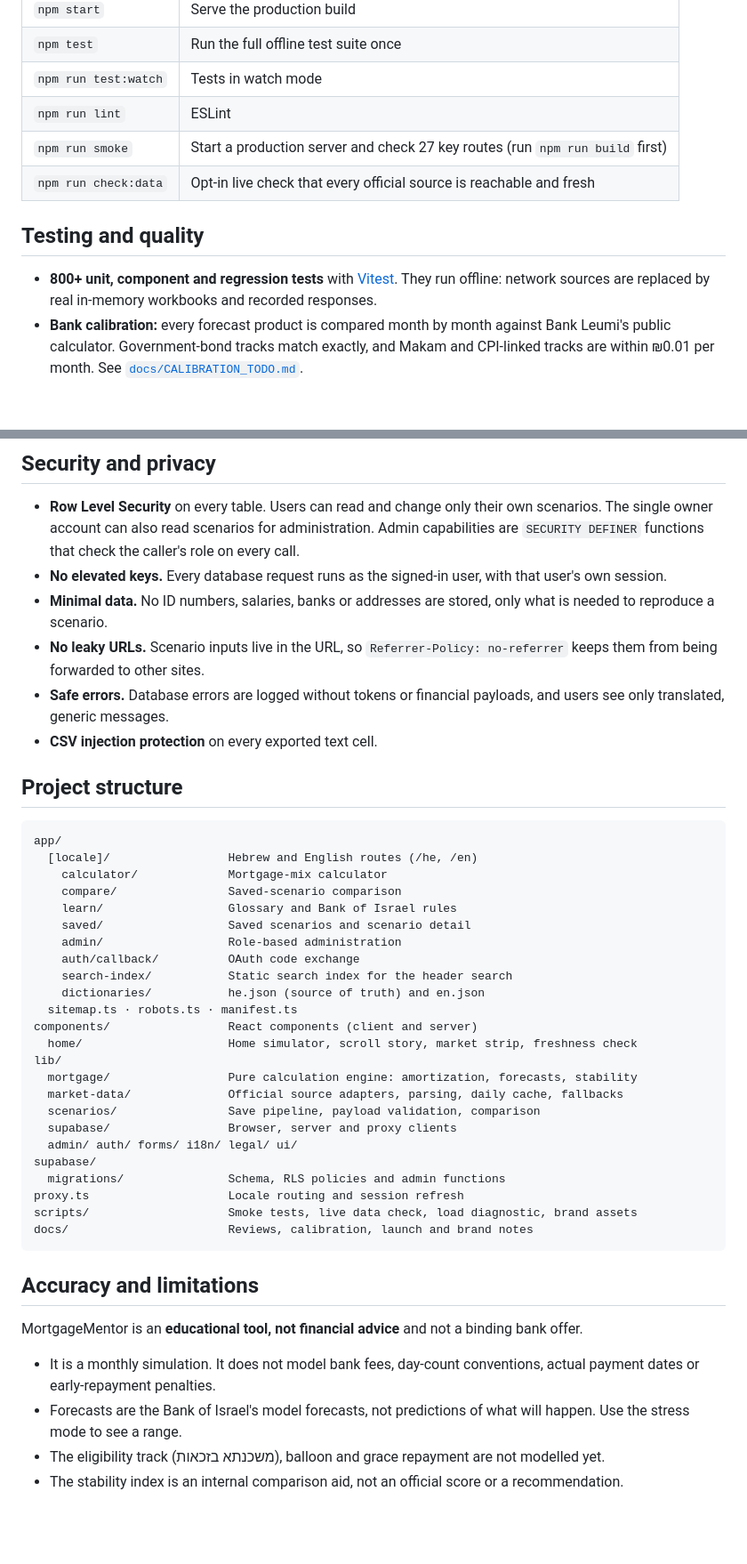
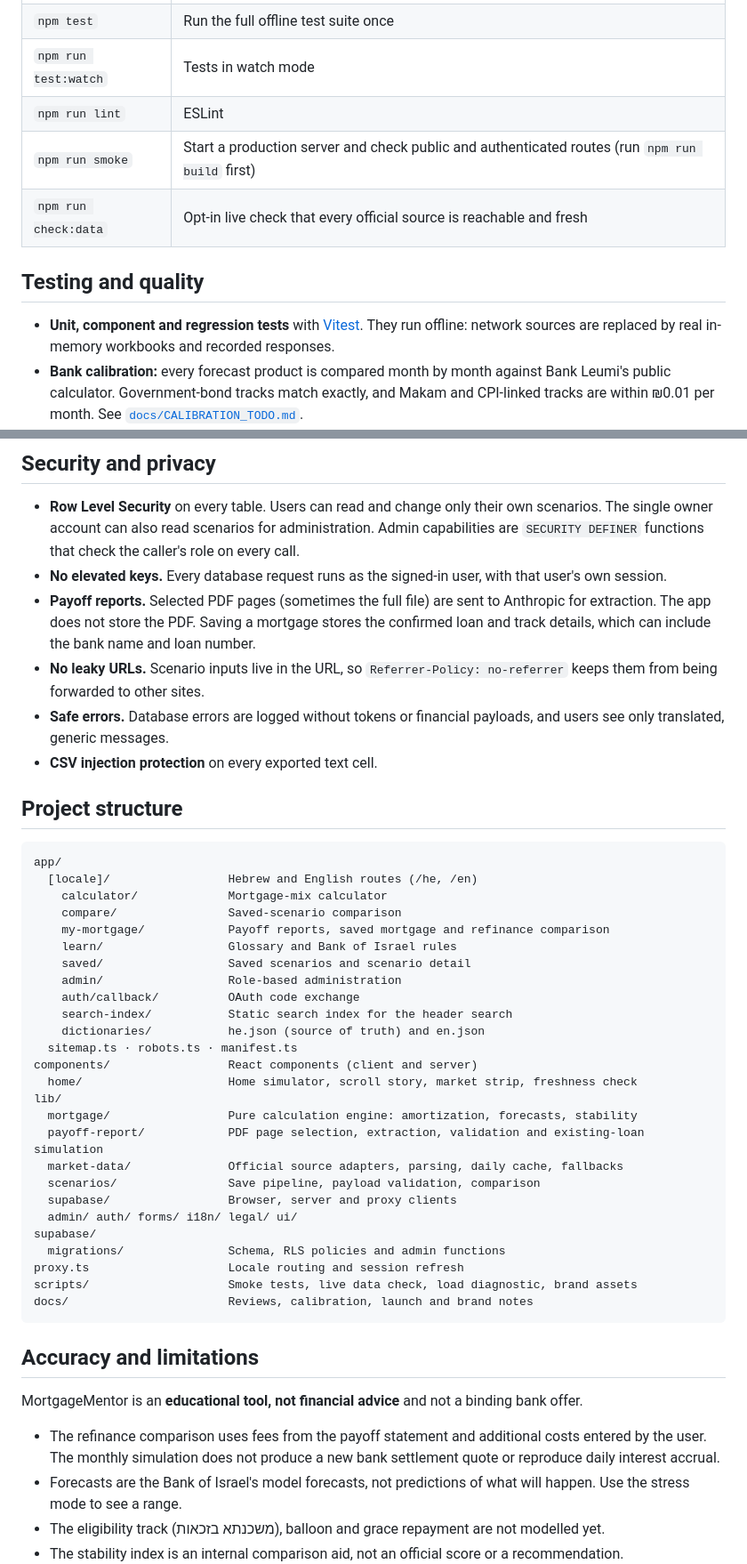
Before and after one commit to nissimcoh/mortgage-mentor, a Markdown page: README.md, 2 parts joined by grey strips. Shown at 89% size. Drawn GitHub-style; blank space fills up the shorter version.

```diff
--- a/README.md
+++ b/README.md
@@ -314,12 +319,12 @@ Open [http://localhost:3000](http://localhost:3000). It redirects to the Hebrew
 | `npm test` | Run the full offline test suite once |
 | `npm run test:watch` | Tests in watch mode |
 | `npm run lint` | ESLint |
-| `npm run smoke` | Start a production server and check 27 key routes (run `npm run build` first) |
+| `npm run smoke` | Start a production server and check public and authenticated routes (run `npm run build` first) |
 | `npm run check:data` | Opt-in live check that every official source is reachable and fresh |
 
 ## Testing and quality
 
-- **800+ unit, component and regression tests** with [Vitest](https://vitest.dev). They run offline: network sources are replaced by real in-memory workbooks and recorded responses.
+- **Unit, component and regression tests** with [Vitest](https://vitest.dev). They run offline: network sources are replaced by real in-memory workbooks and recorded responses.
 - **Bank calibration:** every forecast product is compared month by month against Bank Leumi's public calculator. Government-bond tracks match exactly, and Makam and CPI-linked tracks are within ₪0.01 per month. See [`docs/CALIBRATION_TODO.md`](docs/CALIBRATION_TODO.md).
 - **Database tests** for migrations, RLS policies and role management in [`supabase/`](supabase/).
 - **Route smoke tests** against a real production build, including the iOS Home Screen icon.
@@ -329,7 +334,7 @@ Open [http://localhost:3000](http://localhost:3000). It redirects to the Hebrew
 
 - **Row Level Security** on every table. Users can read and change only their own scenarios. The single owner account can also read scenarios for administration. Admin capabilities are `SECURITY DEFINER` functions that check the caller's role on every call.
 - **No elevated keys.** Every database request runs as the signed-in user, with that user's own session.
-- **Minimal data.** No ID numbers, salaries, banks or addresses are stored, only what is needed to reproduce a scenario.
+- **Payoff reports.** Selected PDF pages (sometimes the full file) are sent to Anthropic for extraction. The app does not store the PDF. Saving a mortgage stores the confirmed loan and track details, which can include the bank name and loan number.
 - **No leaky URLs.** Scenario inputs live in the URL, so `Referrer-Policy: no-referrer` keeps them from being forwarded to other sites.
 - **Safe errors.** Database errors are logged without tokens or financial payloads, and users see only translated, generic messages.
 - **CSV injection protection** on every exported text cell.
@@ -341,6 +346,7 @@ app/
   [locale]/                 Hebrew and English routes (/he, /en)
     calculator/             Mortgage-mix calculator
     compare/                Saved-scenario comparison
+    my-mortgage/            Payoff reports, saved mortgage and refinance comparison
     learn/                  Glossary and Bank of Israel rules
     saved/                  Saved scenarios and scenario detail
     admin/                  Role-based administration
@@ -352,6 +358,7 @@ components/                 React components (client and server)
   home/                     Home simulator, scroll story, market strip, freshness check
 lib/
   mortgage/                 Pure calculation engine: amortization, forecasts, stability
+  payoff-report/            PDF page selection, extraction, validation and existing-loan simulation
   market-data/              Official source adapters, parsing, daily cache, fallbacks
   scenarios/                Save pipeline, payload validation, comparison
   supabase/                 Browser, server and proxy clients
@@ -367,7 +374,7 @@ docs/                       Reviews, calibration, launch and brand notes
 
 MortgageMentor is an **educational tool, not financial advice** and not a binding bank offer.
 
-- It is a monthly simulation. It does not model bank fees, day-count conventions, actual payment dates or early-repayment penalties.
+- The refinance comparison uses fees from the payoff statement and additional costs entered by the user. The monthly simulation does not produce a new bank settlement quote or reproduce daily interest accrual.
 - Forecasts are the Bank of Israel's model forecasts, not predictions of what will happen. Use the stress mode to see a range.
 - The eligibility track (משכנתא בזכאות), balloon and grace repayment are not modelled yet.
 - The stability index is an internal comparison aid, not an official score or a recommendation.
```
Also changed, not shown: other parts of README.md (+11 -6 lines), docs/images/payoff-summary-he.jpg (added), 18 other files.
